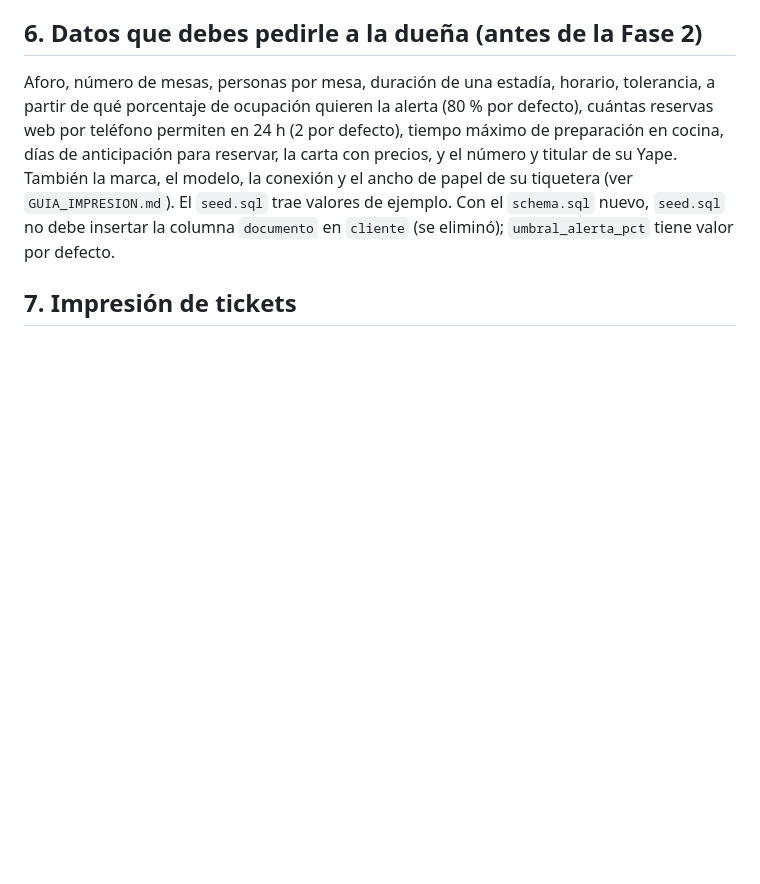
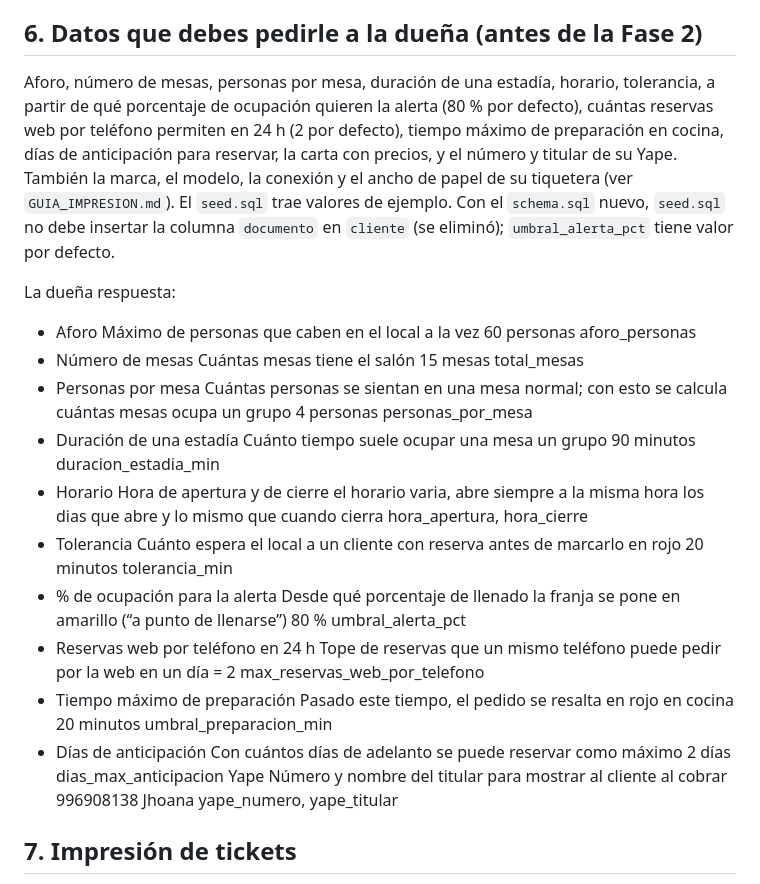
Before and after one commit to jeremy14147c-droid/Reservas_Quero, a Markdown page: PASOS_PREVIOS.md, the part around the change. Rendered like a GitHub page; blank space fills up the shorter version.

Commit message:
Actualizacion con datos del restaurante "PASOS PREVIOS"
Se añadieron datos del local como numero, cantidad de mesas etc

```diff
--- a/PASOS_PREVIOS.md
+++ b/PASOS_PREVIOS.md
@@ -65,6 +65,20 @@ Aforo, número de mesas, personas por mesa, duración de una estadía, horario,
 la carta con precios, y el número y titular de su Yape. También la marca, el modelo, la conexión y el ancho de papel de su tiquetera (ver `GUIA_IMPRESION.md`).
 El `seed.sql` trae valores de ejemplo. Con el `schema.sql` nuevo, `seed.sql` no debe insertar la columna `documento` en `cliente` (se eliminó); `umbral_alerta_pct` tiene valor por defecto.
 
+La dueña respuesta:
+
+- Aforo	Máximo de personas que caben en el local a la vez	60 personas	aforo_personas
+- Número de mesas	Cuántas mesas tiene el salón	15 mesas	total_mesas
+- Personas por mesa	Cuántas personas se sientan en una mesa normal; con esto se calcula cuántas mesas ocupa un grupo	4 personas personas_por_mesa
+- Duración de una estadía	Cuánto tiempo suele ocupar una mesa un grupo	90 minutos	duracion_estadia_min
+- Horario	Hora de apertura y de cierre	el horario varia, abre siempre a la misma hora los dias que abre y lo mismo que cuando cierra	hora_apertura, hora_cierre
+- Tolerancia	Cuánto espera el local a un cliente con reserva antes de marcarlo en rojo	20 minutos	tolerancia_min
+- % de ocupación para la alerta	Desde qué porcentaje de llenado la franja se pone en amarillo (“a punto de llenarse”)	80 %	umbral_alerta_pct
+- Reservas web por teléfono en 24 h	Tope de reservas que un mismo teléfono puede pedir por la web en un día =	2	max_reservas_web_por_telefono
+- Tiempo máximo de preparación	Pasado este tiempo, el pedido se resalta en rojo en cocina	20 minutos	umbral_preparacion_min
+- Días de anticipación	Con cuántos días de adelanto se puede reservar como máximo	2 días	dias_max_anticipacion
+Yape	Número y nombre del titular para mostrar al cliente al cobrar 996908138 Jhoana yape_numero, yape_titular
+
 ## 7. Impresión de tickets
 Lee `GUIA_IMPRESION.md` antes de la Fase 4 y averigua con la dueña los datos de su tiquetera. El sistema es solo web: no hay app que instalar.
 
```
